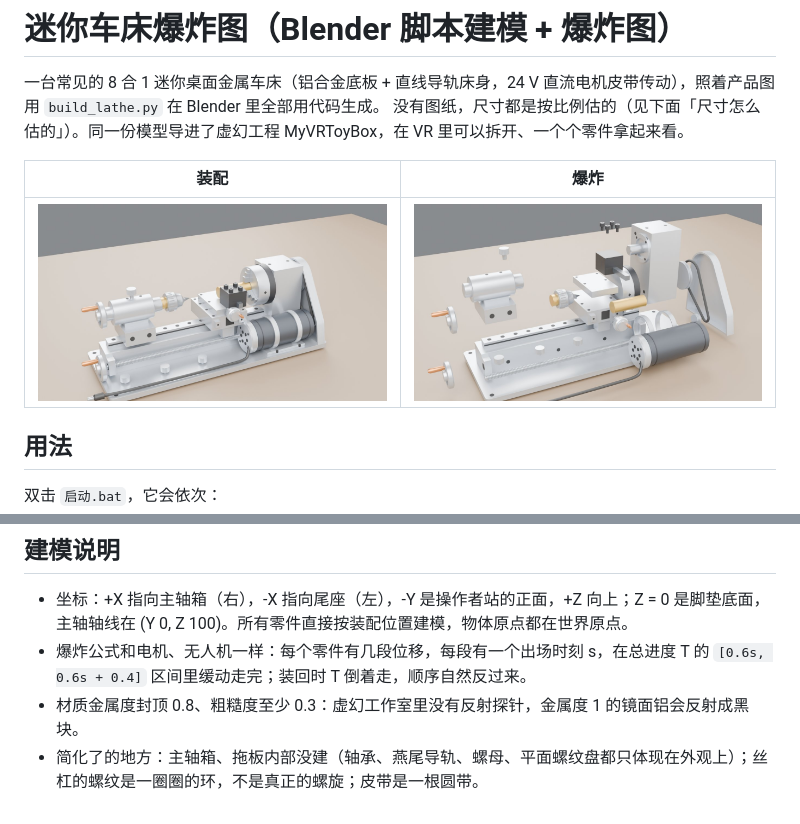
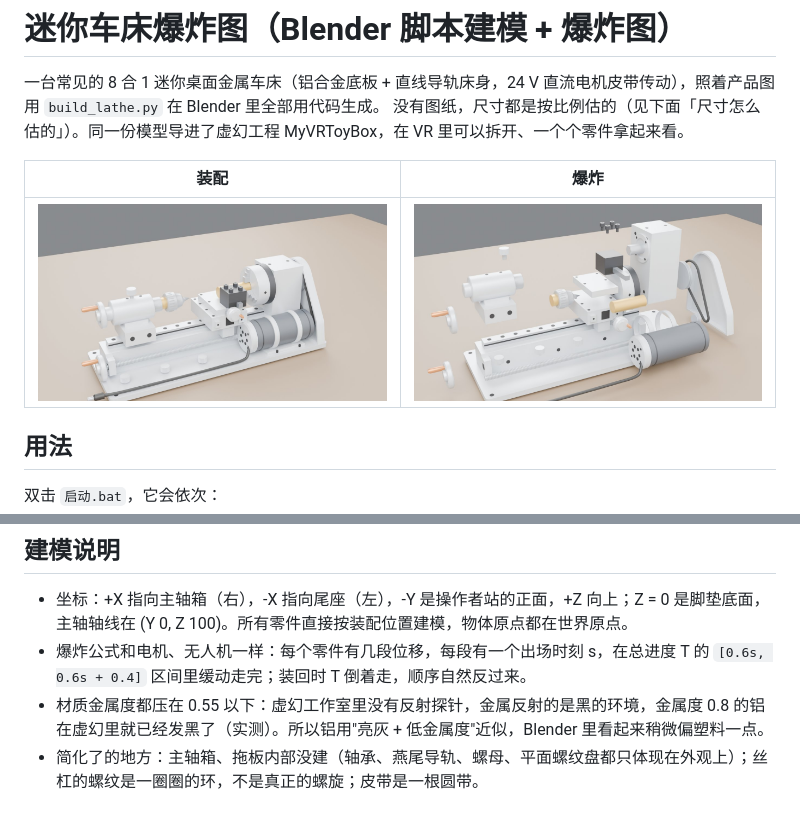
Before and after one commit to GuangxianZhu/ITBasics, a Markdown page: 迷你车床爆炸图/README.md, 2 parts joined by grey strips. GitHub-like rendering; pictures changed too: 迷你车床爆炸图/preview/render_assembled.jpg, 迷你车床爆炸图/preview/render_exploded.jpg.

Commit message:
迷你车床爆炸图: 降低金属度（虚幻工作室没有反射探针，铝件发黑）
Co-Authored-By: Claude Opus 5.5 (1M context) <noreply@anthropic.com>

```diff
--- a/迷你车床爆炸图/README.md
+++ b/迷你车床爆炸图/README.md
@@ -70,5 +70,5 @@
 
 - 坐标：+X 指向主轴箱（右），-X 指向尾座（左），-Y 是操作者站的正面，+Z 向上；Z = 0 是脚垫底面，主轴轴线在 (Y 0, Z 100)。所有零件直接按装配位置建模，物体原点都在世界原点。
 - 爆炸公式和电机、无人机一样：每个零件有几段位移，每段有一个出场时刻 s，在总进度 T 的 `[0.6s, 0.6s + 0.4]` 区间里缓动走完；装回时 T 倒着走，顺序自然反过来。
-- 材质金属度封顶 0.8、粗糙度至少 0.3：虚幻工作室里没有反射探针，金属度 1 的镜面铝会反射成黑块。
+- 材质金属度都压在 0.55 以下：虚幻工作室里没有反射探针，金属反射的是黑的环境，金属度 0.8 的铝在虚幻里就已经发黑了（实测）。所以铝用"亮灰 + 低金属度"近似，Blender 里看起来稍微偏塑料一点。
 - 简化了的地方：主轴箱、拖板内部没建（轴承、燕尾导轨、螺母、平面螺纹盘都只体现在外观上）；丝杠的螺纹是一圈圈的环，不是真正的螺旋；皮带是一根圆带。
```
Also changed, not shown: 1 other file.
